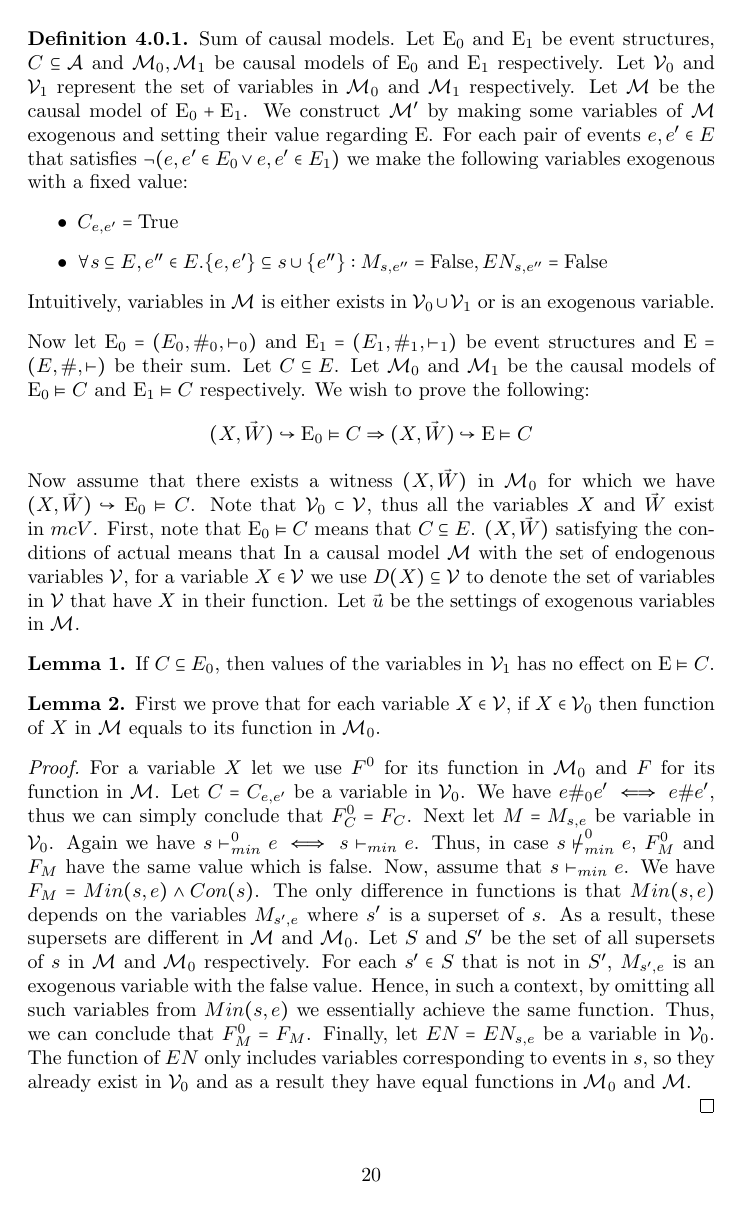
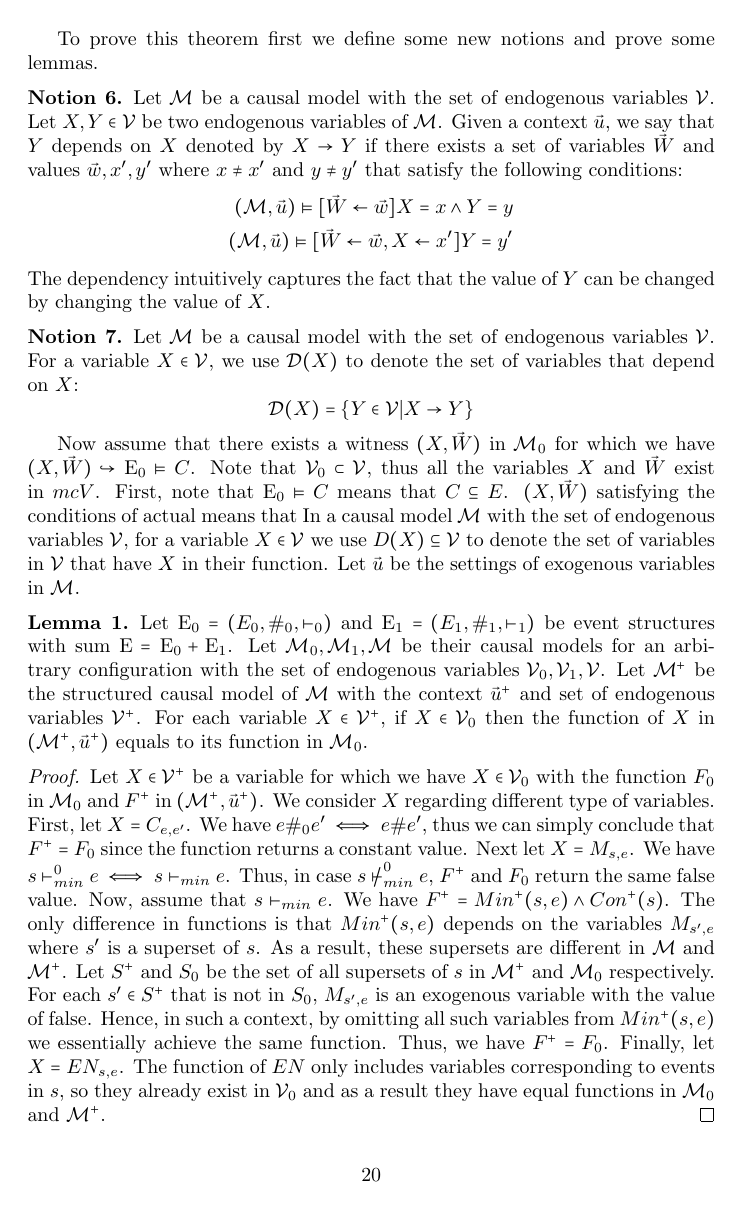
Before and after one commit to seyhani/causality, a LaTeX document (docs/draft/main.tex, which reads docs/draft/commands.tex, docs/draft/preamble.sty, docs/draft/sections/composition.tex): page 20 of 22. Compiled offline with pdfLaTeX.

Commit message:
complete the proof

```diff
--- a/docs/draft/commands.tex
+++ b/docs/draft/commands.tex
@@ -10,6 +10,7 @@
 \newcommand{\F}{\mathrm{False}}
 \newcommand{\T}{\mathrm{True}}
 \newcommand{\e}{\emptyset}
+\newcommand{\V}{\mc{V}}
 \newcommand{\es}{\mr{E}}
 \newcommand{\m}{\mathcal{M}}
 \newcommand{\mr}[1]{\mathrm{#1}}
--- a/docs/draft/preamble.sty
+++ b/docs/draft/preamble.sty
@@ -28,11 +28,11 @@
 }
 
 \theoremstyle{definition}
-\newtheorem{definition}{Definition}[subsection]
+\newtheorem{definition}{Definition}[section]
 \newtheorem{proposition}{Proposition}
 \newtheorem{example}{Example}[subsection]
 \newtheorem{notion}{Notion}
-\newtheorem{theorem}{Theorem}
+\newtheorem{theorem}{Theorem}[section]
 \newtheorem{lemma}{Lemma}
 
 \input{commands.tex}
--- a/docs/draft/sections/composition.tex
+++ b/docs/draft/sections/composition.tex
@@ -37,7 +75,8 @@ And enabling relation as follows:
+To prove this theorem first we define some new notions and prove some lemmas.
 
 \begin{notion}
     Let $\m$ be a causal model with the set of endogenous variables $\mc{V}$.
-    Let $X,Y \in \mc{V}$ be two variables of $\m$.
+    Let $X,Y \in \mc{V}$ be two endogenous variables of $\m$.
     Given a context $\vec u$, we say that $Y$ depends on $X$ denoted by
     $X \to Y$ if there exists a set of variables $\vec W$ and values
     $\vec w, x', y'$ where $x \neq x'$ and $y \neq y'$ that satisfy the
@@ -46,7 +85,7 @@ And enabling relation as follows:
         (\m,\vec u) \vDash[\vec W \la \vec w] X = x \wedge Y = y \\
         (\m,\vec u) \vDash[\vec W \la \vec w, X \la x'] Y = y'
     \end{align*}
-    The dependency intuitively captures the idea that the value of $Y$
+    The dependency intuitively captures the fact that the value of $Y$
     can be changed by changing the value of $X$.
 \end{notion}
 
@@ -58,39 +97,6 @@ And enabling relation as follows:
         \mc{D}(X) = \s{Y \in \mc{V} | X \to Y }
     \end{equation*}
 \end{notion}
-
-\begin{definition}
-    Sum of causal models. Let $\mr{E}_0$ and $\mr{E}_1$ be event structures,
-    $C \subseteq \mc{A}$ and $\mc{M}_0,\mc{M}_1$ be causal models of
-    $\mr{E}_0$ and $\mr{E}_1$ respectively.
-    Let $\mc{V}_0$ and $\mc{V}_1$ represent the set of variables in
-    $\m_0$ and $\m_1$ respectively.
-    Let $\m$ be the causal model of $\es_0 + \es_1$.
-    We construct $\m'$ by making some variables of $\m$ exogenous
-    and setting their value regarding $\es$.
-    For each pair of events $e,e' \in E$ that satisfies
-    $\neg (e,e' \in E_0 \vee e,e' \in E_1)$ we make the following
-    variables exogenous with a fixed value:
-    \begin{itemize}
-        \item $C_{e,e'} = \T$
-        \item $\forall s \subseteq E, e'' \in E. \s{e,e'}
-                  \subseteq s \cup \s{e''}: M_{s,e''} = \F, EN_{s,e''} = \F $
-    \end{itemize}
-    Intuitively, variables in $\m$ is either exists in
-    $\mc{V}_0 \cup \mc{V}_1$ or is an exogenous variable.
-\end{definition}
-
-\noindent Now let $\mr{E}_0 = (E_0,\#_0,\vdash_0)$ and
-$\mr{E}_1 = (E_1,\#_1,\vdash_1)$ be event structures and
-$\mr{E} = (E,\#,\vdash)$ be their sum.
-Let $C \subseteq E$.
-Let $\mc{M}_0$ and $\mc{M}_1$ be the causal models of
-$\mr{E}_0 \vDash C$ and $\mr{E}_1 \vDash C$ respectively.
-We wish to prove the following:
-\begin{align*}
-    (X,\vec W) \hookrightarrow \mr{E}_0 \vDash C
-    \Rightarrow (X,\vec W) \hookrightarrow \mr{E} \vDash C
-\end{align*}
 Now assume that there exists a witness $(X,\vec W)$ in $\m_0$ for
 which we have $(X,\vec W) \hookrightarrow \mr{E}_0 \vDash C$.
 Note that $\mc{V}_0 \subset \mc{V}$, thus all the variables $X$ and
@@ -101,10 +107,46 @@ In a causal model $\m$ with the set of endogenous variables
 $\mc{V}$, for a variable $X \in \mc{V}$ we use $D(X) \subseteq \mc{V}$
 to denote the set of variables in $\mc{V}$ that have $X$ in their function.
 Let $\vec u$ be the settings of exogenous variables in $\m$.
+
 \begin{lemma}
-    If $C \subseteq E_0$, then values of the variables in $\mc{V}_1$ has
-    no effect on $\es \vDash C$.
+    Let $\es_0 = (E_0,\#_0,\vdash_0)$ and $\es_1 = (E_1,\#_1,\vdash_1)$
+    be event structures with sum $\es = \es_0 + \es_1$.
+    Let $\m_0,\m_1,\m$ be their causal models for an arbitrary
+    configuration with the set of endogenous variables $\V_0,\V_1,\V$.
+    Let $\m^+$ be the structured causal model of $\m$ with the context
+    $\vec u^+$ and set of endogenous variables $\V^+$.
+    For each variable $X \in \V^+$, if $X \in \mc{V}_0$
+    then the function of $X$ in $(\m^+,\vec u^+)$ equals to its function in $\m_0$.
 \end{lemma}
+
+\begin{proof}
+    Let $X \in \V^+$ be a variable for which we have $X \in \V_0$ with the
+    function $F_0$ in $\m_0$ and $F^+$ in $(\m^+,\vec u^+)$.
+    We consider $X$ regarding different type of variables.
+    First, let $X = C_{e,e'}$.
+    We have $e\#_0e' \iff e\#e'$, thus we can simply
+    conclude that $F^+ = F_0$ since the function returns a constant value.
+    Next let $X = M_{s,e}$.
+    We have $s \vdash_{min}^0 e \iff s \vdash_{min} e$.
+    Thus, in case $s \not \vdash_{min}^0 e$, $F^+$ and
+    $F_0$ return the same false value.
+    Now, assume that $s \vdash_{min} e$.
+    We have $F^+ = Min^+(s,e) \wedge Con^+(s)$.
+    The only difference in functions is that $Min^+(s,e)$
+    depends on the variables $M_{s',e}$ where
+    $s'$ is a superset of $s$.
+    As a result, these supersets are different in $\m$ and $\m^+$.
+    Let $S^+$ and $S_0$ be the set of all supersets of $s$ in $\m^+$ and $\m_0$
+    respectively.
+    For each $s' \in S^+$ that is not in $S_0$, $M_{s',e}$ is an exogenous
+    variable with the value of false.
+    Hence, in such a context, by omitting all such variables from
+    $Min^+(s,e)$ we essentially achieve the same function.
+    Thus, we have $F^+ = F_0$.
+    Finally, let $X = EN_{s,e}$.
+    The function of $EN$ only includes variables corresponding to events in
+    $s$, so they already exist in $\V_0$ and as a result they have equal
+    functions in $\m_0$ and $\m^+$.
+\end{proof}
+
 \begin{lemma}
-    First we prove that for each variable $X \in \mc{V}$, if $X \in \mc{V}_0$
-    then function of $X$ in $\m$ equals to its function in $\m_0$.
@@ -111,30 +163,5 @@ Let $\vec u$ be the settings of exogenous variables in $\m$.
 \end{lemma}
 \begin{proof}
-    For a variable $X$ let we use $F^0$ for its function in
-    $\mc{M}_0$ and $F$ for its function in $\mc{M}$.
-    Let $C = C_{e,e'}$ be a variable in $\mc{V}_0$.
-    We have $e\#_0e' \iff e\#e'$, thus we can simply
-    conclude that $F^0_C = F_C$.
-    Next let $M = M_{s,e}$ be variable in $\mc{V}_0$.
-    Again we have $s \vdash_{min}^0 e \iff s \vdash_{min} e$.
-    Thus, in case $s \not \vdash_{min}^0 e$, $F^0_M$ and
-    $F_M$ have the same value which is false.
-    Now, assume that $s \vdash_{min} e$.
-    We have $F_M = Min(s,e) \wedge Con(s)$.
-    The only difference in functions is that $Min(s,e)$
-    depends on the variables $M_{s',e}$ where
-    $s'$ is a superset of $s$.
-    As a result, these supersets are different in $\m$ and $\m_0$.
-    Let $S$ and $S'$ be the set of all supersets of $s$ in $\m$ and $\m_0$
+    For a given variable $X \in \mc{V}_0$, let $\mc{D}_0(X),\mc{D}^+(X)$
+    be the set of dependent variables to $X$ in $\m_0$ and $(\m^+,\vec u^+)$
     respectively.
-    For each $s' \in S$ that is not in $S'$, $M_{s',e}$ is an exogenous
-    variable with the false value.
-    Hence, in such a context, by omitting all such variables from
-    $Min(s,e)$ we essentially achieve the same function.
-    Thus, we can conclude that $F_M^0 = F_M$.
-    Finally, let $EN = EN_{s,e}$ be a variable in $\mc{V}_0$.
-    The function of $EN$ only includes variables corresponding to events in
-    $s$, so they already exist in $\mc{V}_0$ and as a result they have equal
-    functions in $\m_0$ and $\m$.
-
-\end{proof}
```
Also changed, not shown: docs/draft/sections/composition.tex (161 more changed lines), 1 other file. Lines whose indentation alone changed are shown as unchanged.
